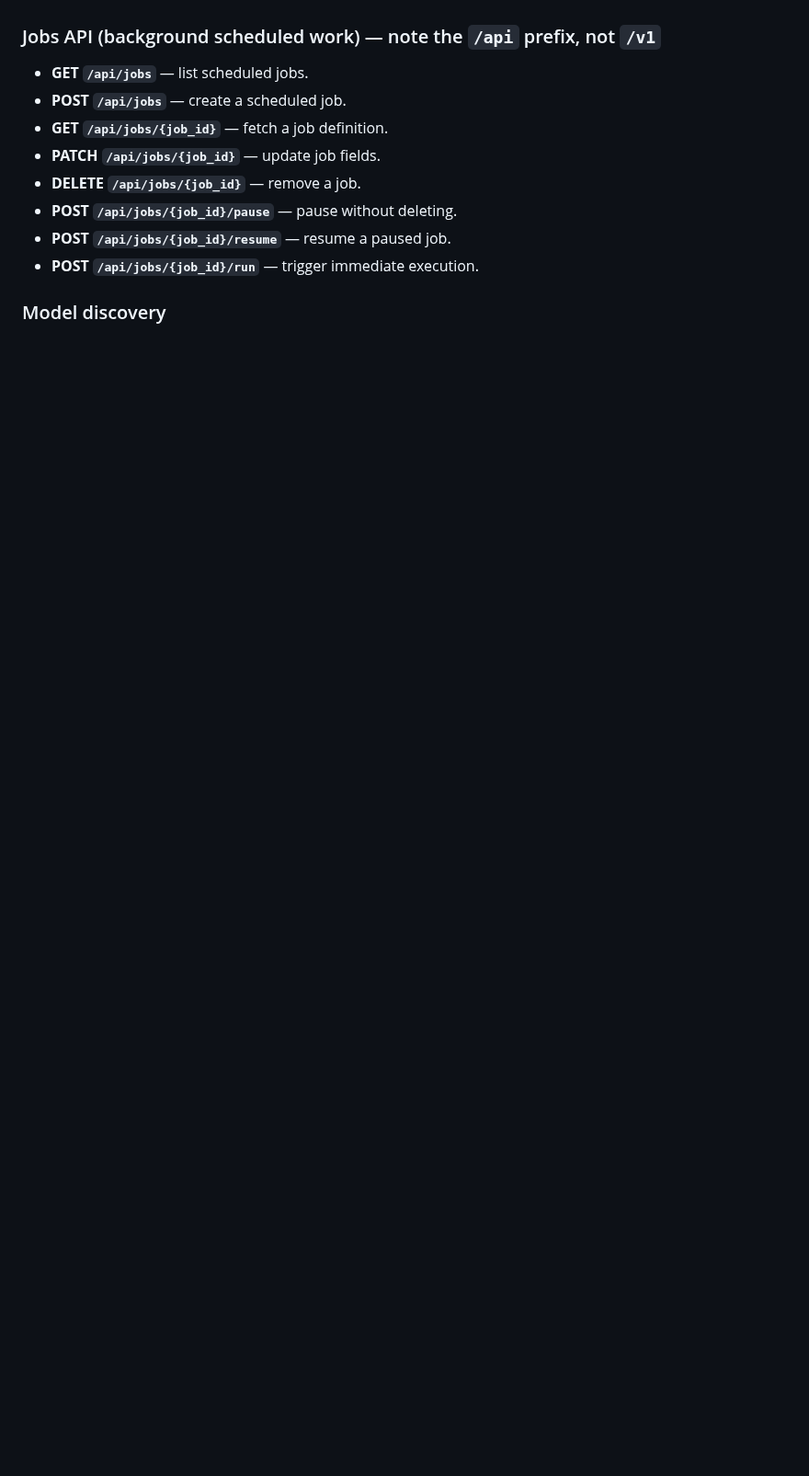
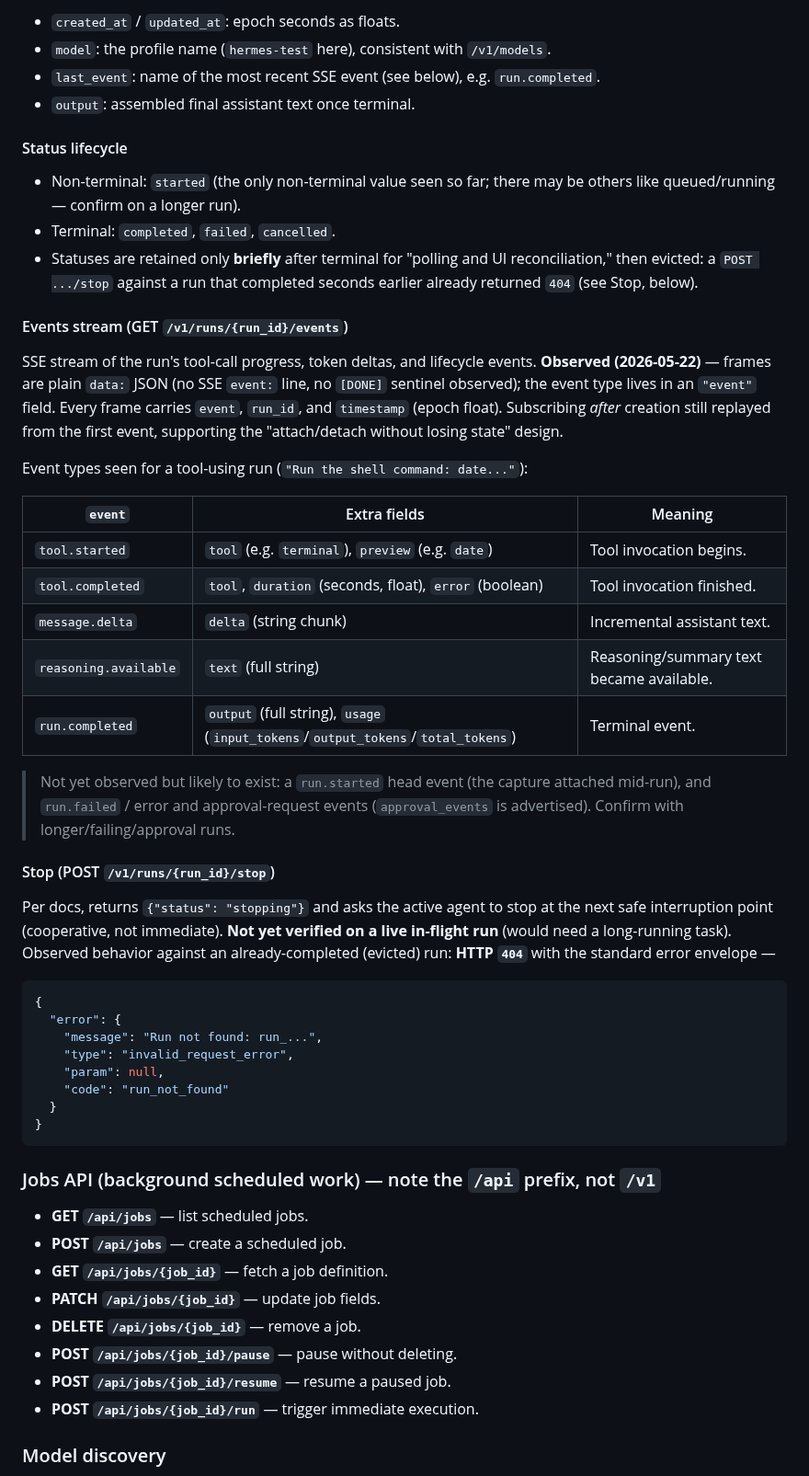
Before and after one commit to dazuma/hermes-client, a Markdown page: devdocs/hermes-api-server.md, the part around one of its changes. Shown at 92% size. GitHub-like rendering; blank space fills up the shorter version.

````diff
--- a/devdocs/hermes-api-server.md
+++ b/devdocs/hermes-api-server.md
@@ -59,3 +137,59 @@ API_SERVER_CORS_ORIGINS=http://localhost:3000  # optional
+- `created_at` / `updated_at`: epoch seconds as floats.
+- `model`: the profile name (`hermes-test` here), consistent with `/v1/models`.
+- `last_event`: name of the most recent SSE event (see below), e.g.
+  `run.completed`.
+- `output`: assembled final assistant text once terminal.
+
+#### Status lifecycle
+
+- Non-terminal: `started` (the only non-terminal value seen so far; there may
+  be others like queued/running — confirm on a longer run).
+- Terminal: `completed`, `failed`, `cancelled`.
+- Statuses are retained only **briefly** after terminal for "polling and UI
+  reconciliation," then evicted: a `POST .../stop` against a run that completed
+  seconds earlier already returned `404` (see Stop, below).
+
+#### Events stream (GET `/v1/runs/{run_id}/events`)
+
+SSE stream of the run's tool-call progress, token deltas, and lifecycle events.
+**Observed (2026-05-22)** — frames are plain `data:` JSON (no SSE `event:`
+line, no `[DONE]` sentinel observed); the event type lives in an `"event"`
+field. Every frame carries `event`, `run_id`, and `timestamp` (epoch float).
+Subscribing *after* creation still replayed from the first event, supporting
+the "attach/detach without losing state" design.
+
+Event types seen for a tool-using run (`"Run the shell command: date..."`):
+
+| `event` | Extra fields | Meaning |
+|---------|--------------|---------|
+| `tool.started` | `tool` (e.g. `terminal`), `preview` (e.g. `date`) | Tool invocation begins. |
+| `tool.completed` | `tool`, `duration` (seconds, float), `error` (boolean) | Tool invocation finished. |
+| `message.delta` | `delta` (string chunk) | Incremental assistant text. |
+| `reasoning.available` | `text` (full string) | Reasoning/summary text became available. |
+| `run.completed` | `output` (full string), `usage` (`input_tokens`/`output_tokens`/`total_tokens`) | Terminal event. |
+
+> Not yet observed but likely to exist: a `run.started` head event (the capture
+> attached mid-run), and `run.failed` / error and approval-request events
+> (`approval_events` is advertised). Confirm with longer/failing/approval runs.
+
+#### Stop (POST `/v1/runs/{run_id}/stop`)
+
+Per docs, returns `{"status": "stopping"}` and asks the active agent to stop at
+the next safe interruption point (cooperative, not immediate). **Not yet
+verified on a live in-flight run** (would need a long-running task). Observed
+behavior against an already-completed (evicted) run: **HTTP `404`** with the
+standard error envelope —
+
+```json
+{
+  "error": {
+    "message": "Run not found: run_...",
+    "type": "invalid_request_error",
+    "param": null,
+    "code": "run_not_found"
+  }
+}
+```
 
 ### Jobs API (background scheduled work) — note the `/api` prefix, not `/v1`
 - **GET `/api/jobs`** — list scheduled jobs.
````
Also changed, not shown: other parts of devdocs/hermes-api-server.md (+79 -1 lines).
